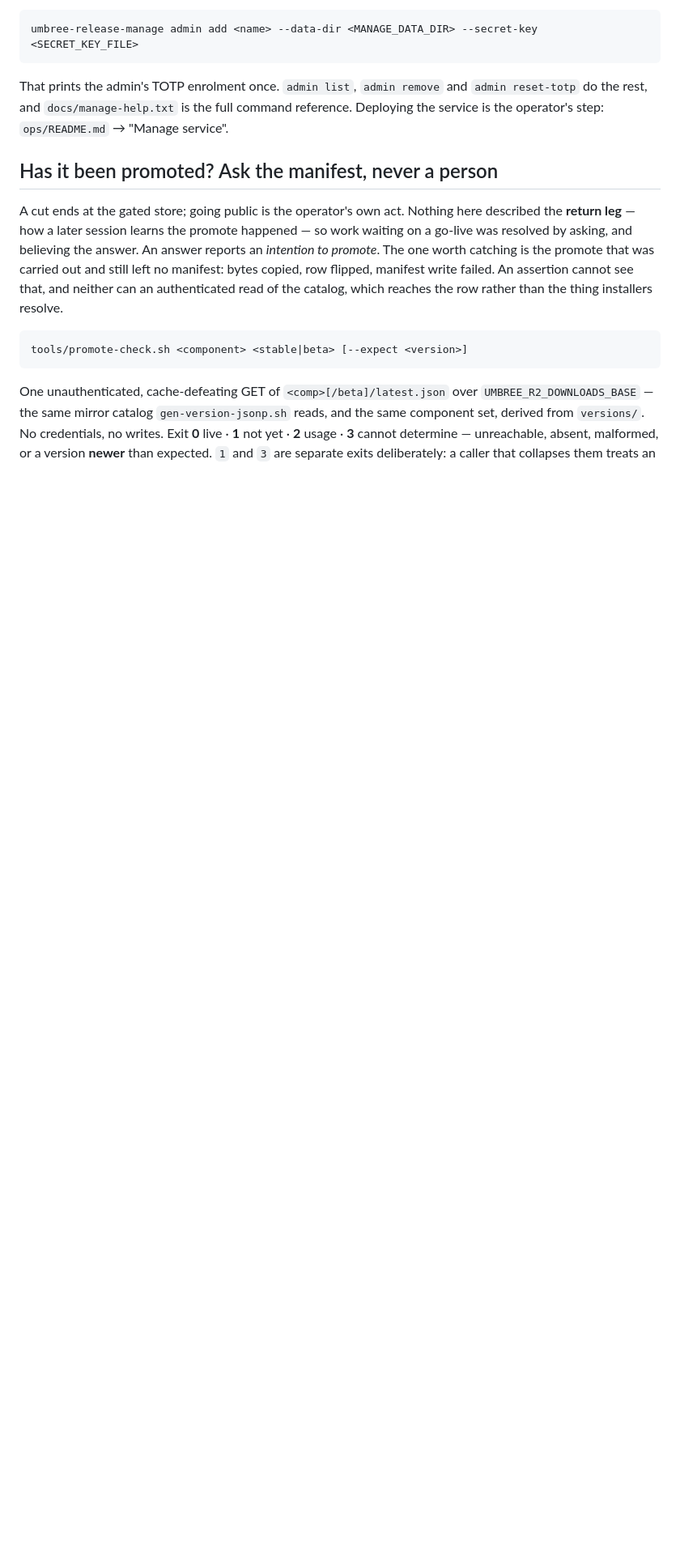
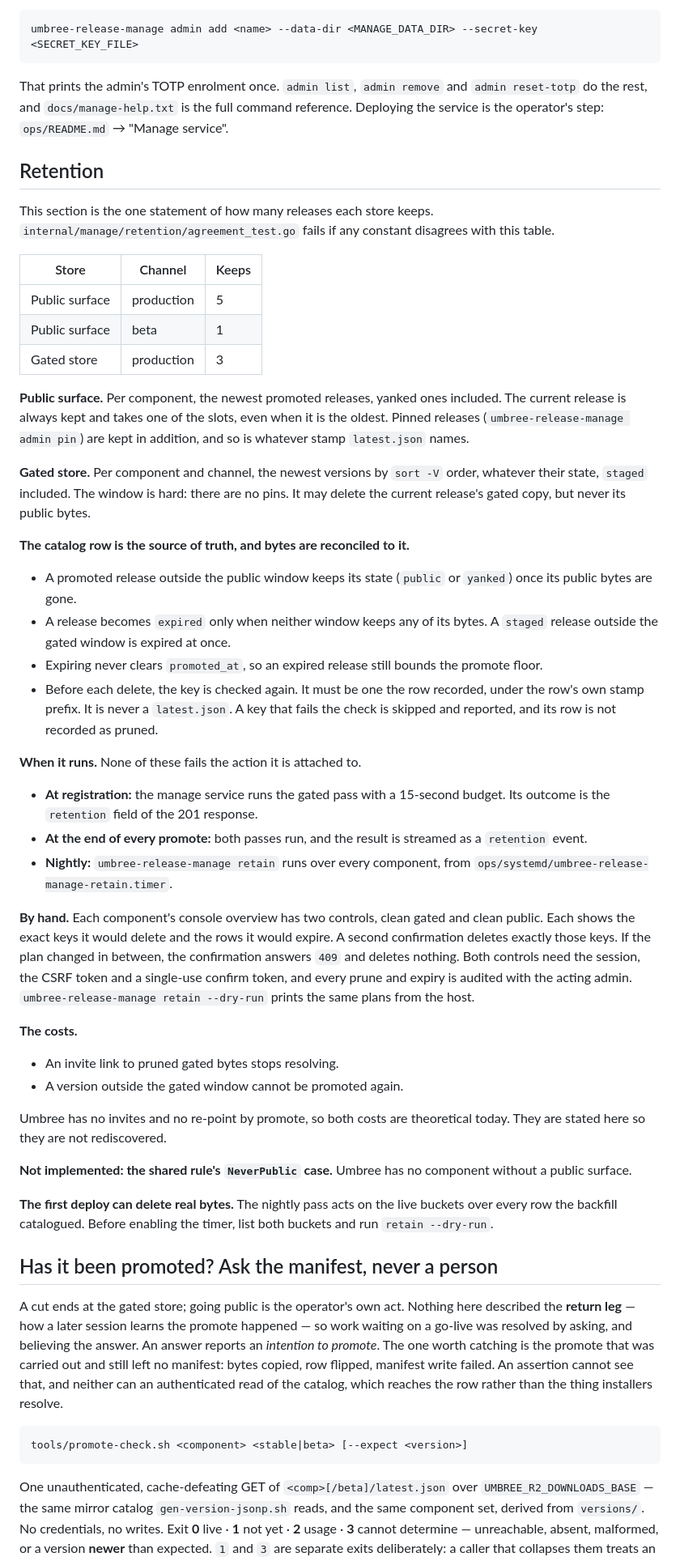
Before and after one commit to umbree-git/release, a Markdown page: README.md, the part around one of its changes. Shown at 81% size. Rendered like a GitHub page; blank space fills up the shorter version.

Commit message:
README: Retention, the one statement of the counts and the rules
5 production / 1 beta on the public surface, a hard 3 on the gated store with
staged counted; the current row, pins and the manifest's stamp; when a row
expires; the three triggers and the two controls; the costs; no NeverPublic.
The beta bullet stops restating a count (and its stale stable 10).

```diff
--- a/README.md
+++ b/README.md
@@ -280,6 +280,75 @@ That prints the admin's TOTP enrolment once. `admin list`, `admin remove` and
 reference. Deploying the service is the operator's step: `ops/README.md` →
 "Manage service".
 
+## Retention
+
+This section is the one statement of how many releases each store keeps.
+`internal/manage/retention/agreement_test.go` fails if any constant disagrees
+with this table.
+
+<!-- retention-counts:begin -->
+| Store | Channel | Keeps |
+|---|---|---|
+| Public surface | production | 5 |
+| Public surface | beta | 1 |
+| Gated store | production | 3 |
+<!-- retention-counts:end -->
+
+**Public surface.** Per component, the newest promoted releases, yanked ones
+included. The current release is always kept and takes one of the slots, even
+when it is the oldest. Pinned releases (`umbree-release-manage admin pin`) are
+kept in addition, and so is whatever stamp `latest.json` names.
+
+**Gated store.** Per component and channel, the newest versions by `sort -V`
+order, whatever their state, `staged` included. The window is hard: there are
+no pins. It may delete the current release's gated copy, but never its public
+bytes.
+
+**The catalog row is the source of truth, and bytes are reconciled to it.**
+
+- A promoted release outside the public window keeps its state (`public` or
+  `yanked`) once its public bytes are gone.
+- A release becomes `expired` only when neither window keeps any of its bytes.
+  A `staged` release outside the gated window is expired at once.
+- Expiring never clears `promoted_at`, so an expired release still bounds the
+  promote floor.
+- Before each delete, the key is checked again. It must be one the row
+  recorded, under the row's own stamp prefix. It is never a `latest.json`. A key
+  that fails the check is skipped and reported, and its row is not recorded as
+  pruned.
+
+**When it runs.** None of these fails the action it is attached to.
+
+- **At registration:** the manage service runs the gated pass with a 15-second
+  budget. Its outcome is the `retention` field of the 201 response.
+- **At the end of every promote:** both passes run, and the result is streamed
+  as a `retention` event.
+- **Nightly:** `umbree-release-manage retain` runs over every component, from
+  `ops/systemd/umbree-release-manage-retain.timer`.
+
+**By hand.** Each component's console overview has two controls, clean gated
+and clean public. Each shows the exact keys it would delete and the rows it
+would expire. A second confirmation deletes exactly those keys. If the plan
+changed in between, the confirmation answers `409` and deletes nothing. Both
+controls need the session, the CSRF token and a single-use confirm token, and
+every prune and expiry is audited with the acting admin.
+`umbree-release-manage retain --dry-run` prints the same plans from the host.
+
+**The costs.**
+
+- An invite link to pruned gated bytes stops resolving.
+- A version outside the gated window cannot be promoted again.
+
+Umbree has no invites and no re-point by promote, so both costs are
+theoretical today. They are stated here so they are not rediscovered.
+
+**Not implemented: the shared rule's `NeverPublic` case.** Umbree has no
+component without a public surface.
+
+**The first deploy can delete real bytes.** The nightly pass acts on the live
+buckets over every row the backfill catalogued. Before enabling the timer, list
+both buckets and run `retain --dry-run`.
+
 ## Has it been promoted? Ask the manifest, never a person
 
 A cut ends at the gated store; going public is the operator's own act. Nothing
```
Also changed, not shown: other parts of README.md (+6 -5 lines).
